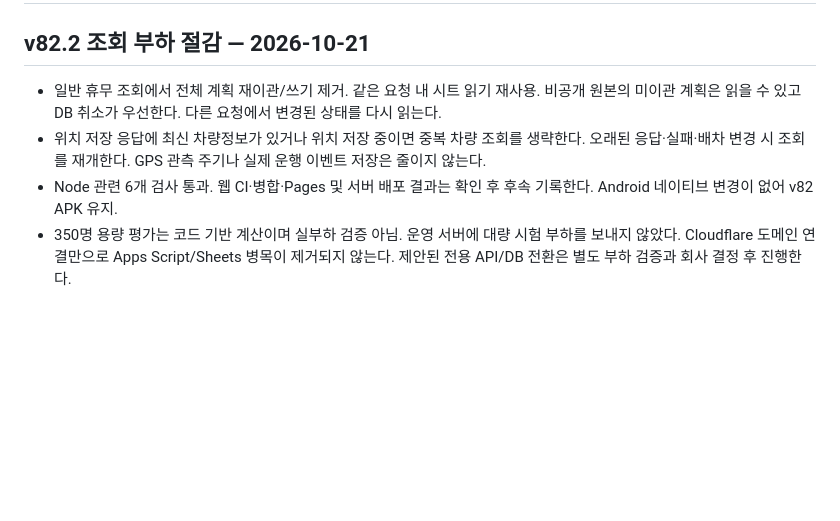
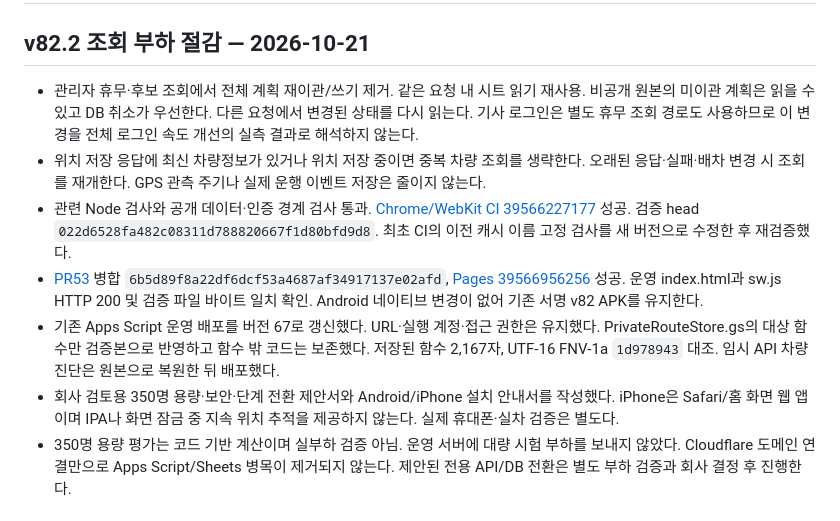
Before and after one commit to skyballpd-wq/BUS70-TEST, a Markdown page: docs/WORK_STATUS.md, the part around the change. GitHub-like rendering; blank space fills up the shorter version.

Commit message:
docs: record v82.2 deployment and capacity validation limits

```diff
--- a/docs/WORK_STATUS.md
+++ b/docs/WORK_STATUS.md
@@ -2,9 +2,12 @@
 
 ## v82.2 조회 부하 절감 — 2026-10-21
 
-- 일반 휴무 조회에서 전체 계획 재이관/쓰기 제거. 같은 요청 내 시트 읽기 재사용. 비공개 원본의 미이관 계획은 읽을 수 있고 DB 취소가 우선한다. 다른 요청에서 변경된 상태를 다시 읽는다.
+- 관리자 휴무·후보 조회에서 전체 계획 재이관/쓰기 제거. 같은 요청 내 시트 읽기 재사용. 비공개 원본의 미이관 계획은 읽을 수 있고 DB 취소가 우선한다. 다른 요청에서 변경된 상태를 다시 읽는다. 기사 로그인은 별도 휴무 조회 경로도 사용하므로 이 변경을 전체 로그인 속도 개선의 실측 결과로 해석하지 않는다.
 - 위치 저장 응답에 최신 차량정보가 있거나 위치 저장 중이면 중복 차량 조회를 생략한다. 오래된 응답·실패·배차 변경 시 조회를 재개한다. GPS 관측 주기나 실제 운행 이벤트 저장은 줄이지 않는다.
-- Node 관련 6개 검사 통과. 웹 CI·병합·Pages 및 서버 배포 결과는 확인 후 후속 기록한다. Android 네이티브 변경이 없어 v82 APK 유지.
+- 관련 Node 검사와 공개 데이터·인증 경계 검사 통과. [Chrome/WebKit CI 39566227177](https://github.com/skyballpd-wq/BUS70-TEST/actions/runs/39566227177) 성공. 검증 head `022d6528fa482c08311d788820667f1d80bfd9d8`. 최초 CI의 이전 캐시 이름 고정 검사를 새 버전으로 수정한 후 재검증했다.
+- [PR53](https://github.com/skyballpd-wq/BUS70-TEST/pull/53) 병합 `6b5d89f8a22df6dcf53a4687af34917137e02afd`, [Pages 39566956256](https://github.com/skyballpd-wq/BUS70-TEST/actions/runs/39566956256) 성공. 운영 index.html과 sw.js HTTP 200 및 검증 파일 바이트 일치 확인. Android 네이티브 변경이 없어 기존 서명 v82 APK를 유지한다.
+- 기존 Apps Script 운영 배포를 버전 67로 갱신했다. URL·실행 계정·접근 권한은 유지했다. PrivateRouteStore.gs의 대상 함수만 검증본으로 반영하고 함수 밖 코드는 보존했다. 저장된 함수 2,167자, UTF-16 FNV-1a `1d978943` 대조. 임시 API 차량 진단은 원본으로 복원한 뒤 배포했다.
+- 회사 검토용 350명 용량·보안·단계 전환 제안서와 Android/iPhone 설치 안내서를 작성했다. iPhone은 Safari/홈 화면 웹 앱이며 IPA나 화면 잠금 중 지속 위치 추적을 제공하지 않는다. 실제 휴대폰·실차 검증은 별도다.
 - 350명 용량 평가는 코드 기반 계산이며 실부하 검증 아님. 운영 서버에 대량 시험 부하를 보내지 않았다. Cloudflare 도메인 연결만으로 Apps Script/Sheets 병목이 제거되지 않는다. 제안된 전용 API/DB 전환은 별도 부하 검증과 회사 결정 후 진행한다.
 
 ## v82.1 Android / iPhone 웹 호환성 — 2026-10-21
```
